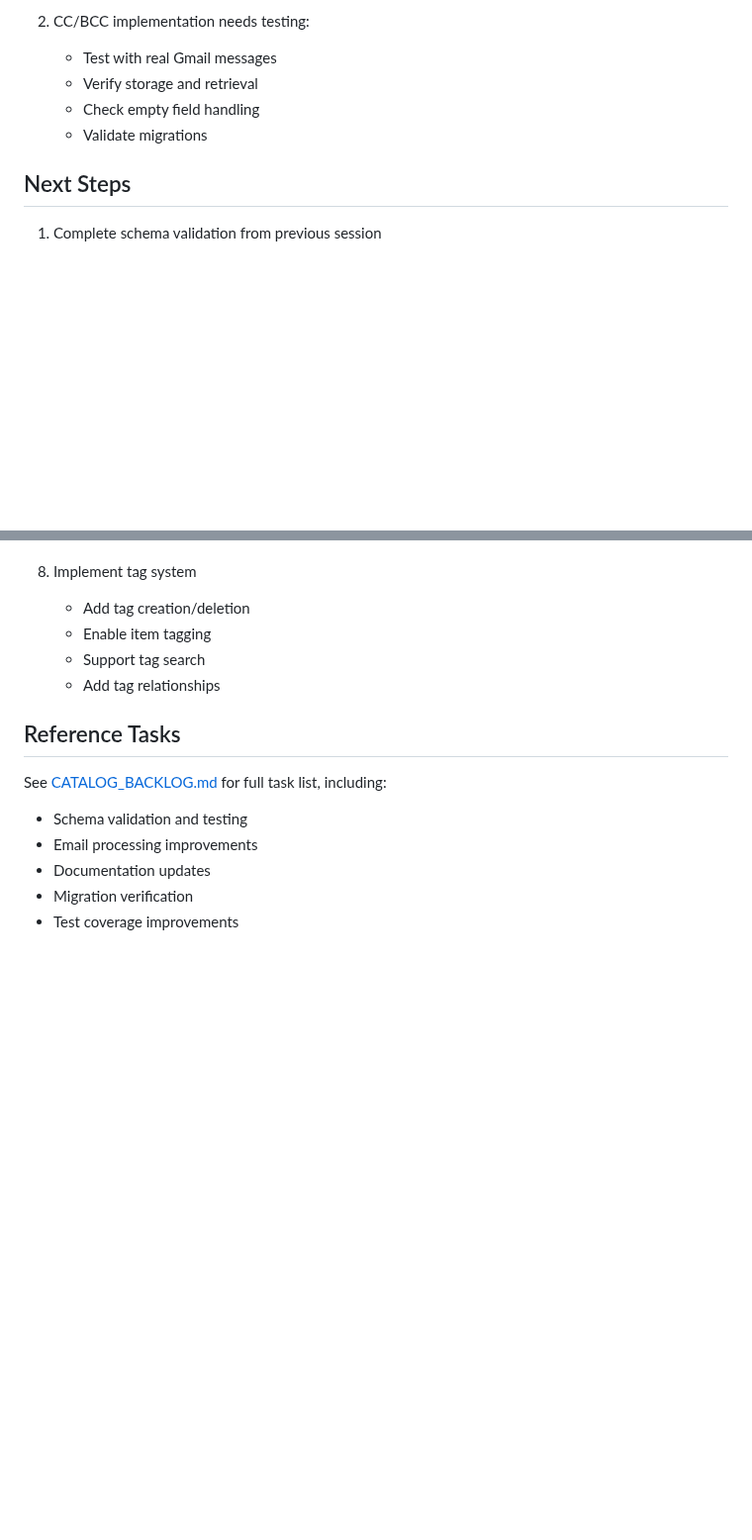
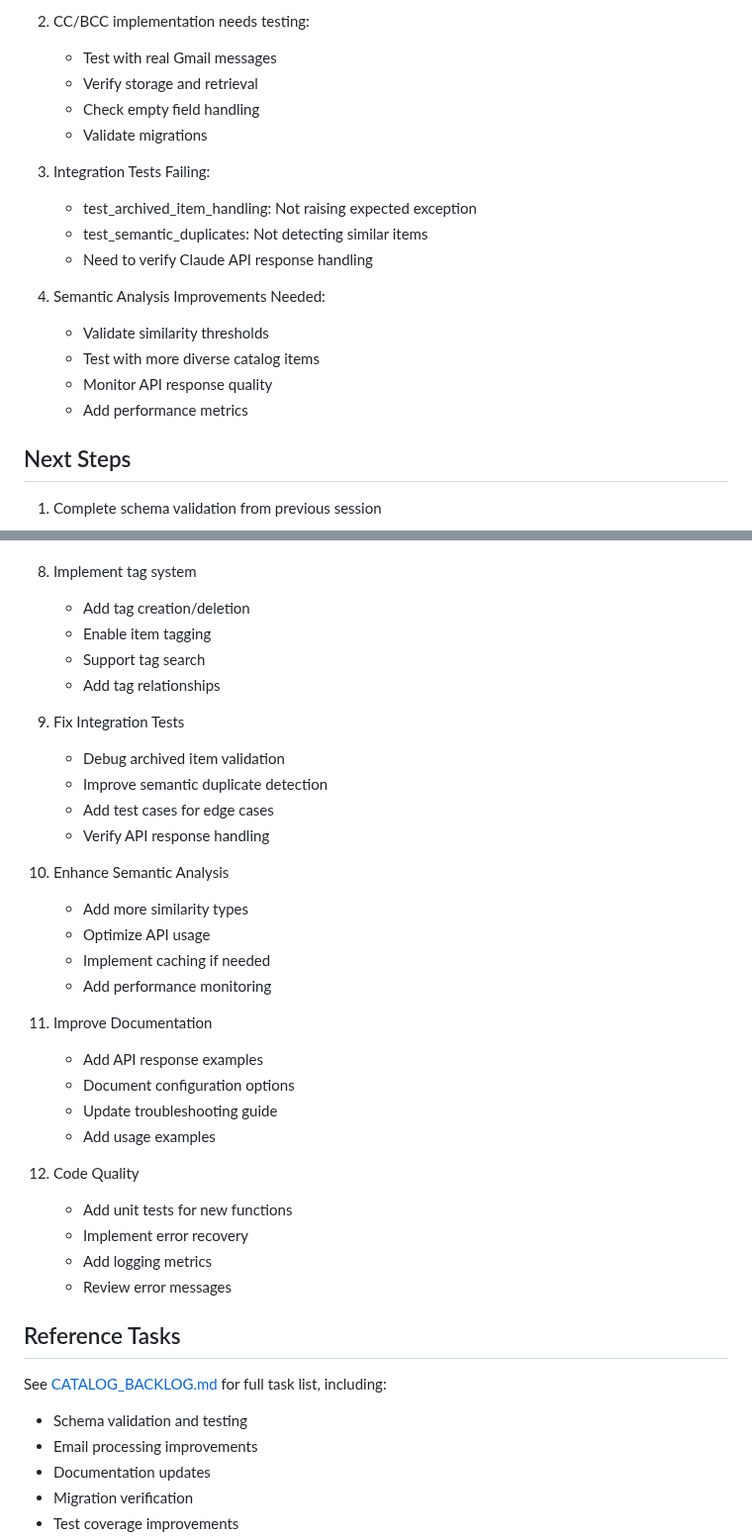
Before and after one commit to edkempe/Marian, a Markdown page: NEXT_SESSION.md, 2 parts joined by grey strips. Shown at 99% size. GitHub-like rendering; blank space fills up the shorter version.

```diff
--- a/NEXT_SESSION.md
+++ b/NEXT_SESSION.md
@@ -47,6 +58,17 @@
    - Verify storage and retrieval
    - Check empty field handling
    - Validate migrations
+
+3. Integration Tests Failing:
+   - test_archived_item_handling: Not raising expected exception
+   - test_semantic_duplicates: Not detecting similar items
+   - Need to verify Claude API response handling
+
+4. Semantic Analysis Improvements Needed:
+   - Validate similarity thresholds
+   - Test with more diverse catalog items
+   - Monitor API response quality
+   - Add performance metrics
 
 ## Next Steps
 1. Complete schema validation from previous session
@@ -76,6 +98,30 @@
    - Support tag search
    - Add tag relationships
 
+9. Fix Integration Tests
+   - Debug archived item validation
+   - Improve semantic duplicate detection
+   - Add test cases for edge cases
+   - Verify API response handling
+
+10. Enhance Semantic Analysis
+    - Add more similarity types
+    - Optimize API usage
+    - Implement caching if needed
+    - Add performance monitoring
+
+11. Improve Documentation
+    - Add API response examples
+    - Document configuration options
+    - Update troubleshooting guide
+    - Add usage examples
+
+12. Code Quality
+    - Add unit tests for new functions
+    - Implement error recovery
+    - Add logging metrics
+    - Review error messages
+
 ## Reference Tasks
 See [CATALOG_BACKLOG.md](CATALOG_BACKLOG.md) for full task list, including:
 - Schema validation and testing
```
Also changed, not shown: other parts of NEXT_SESSION.md (+48 -3 lines).
